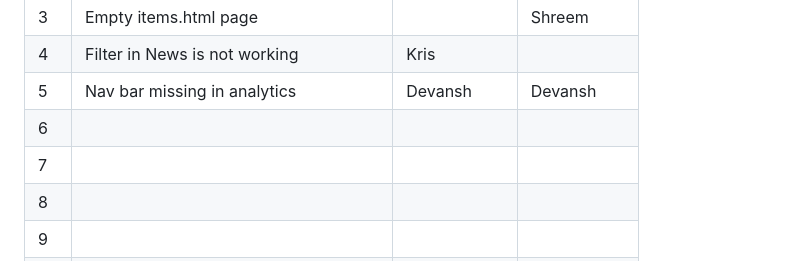
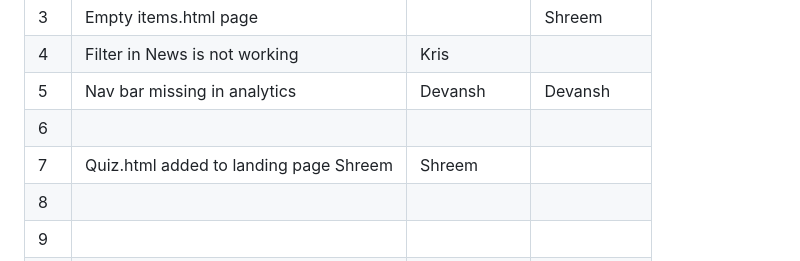
Before and after one commit to WinterDew/ISS-Lab12-buggy-repo, a Markdown page: README.md, the part around the change. Rendered like a GitHub page.

```diff
--- a/README.md
+++ b/README.md
@@ -42,7 +42,7 @@
 | 4   | Filter in News is not working                                         |               Kris |              |
 | 5   | Nav bar missing in analytics                                         | Devansh              | Devansh             |
 | 6   |                                          |               |              |
-| 7   |                                          |               |              |
+| 7   |      Quiz.html added to landing page                        Shreem            |     Shreem          |              |
 | 8   |                                          |               |              |
 | 9   |                                          |               |              |
 | 10  |    Router is Null in items.py                                      |      Tatva          |      Tatva        |
```
